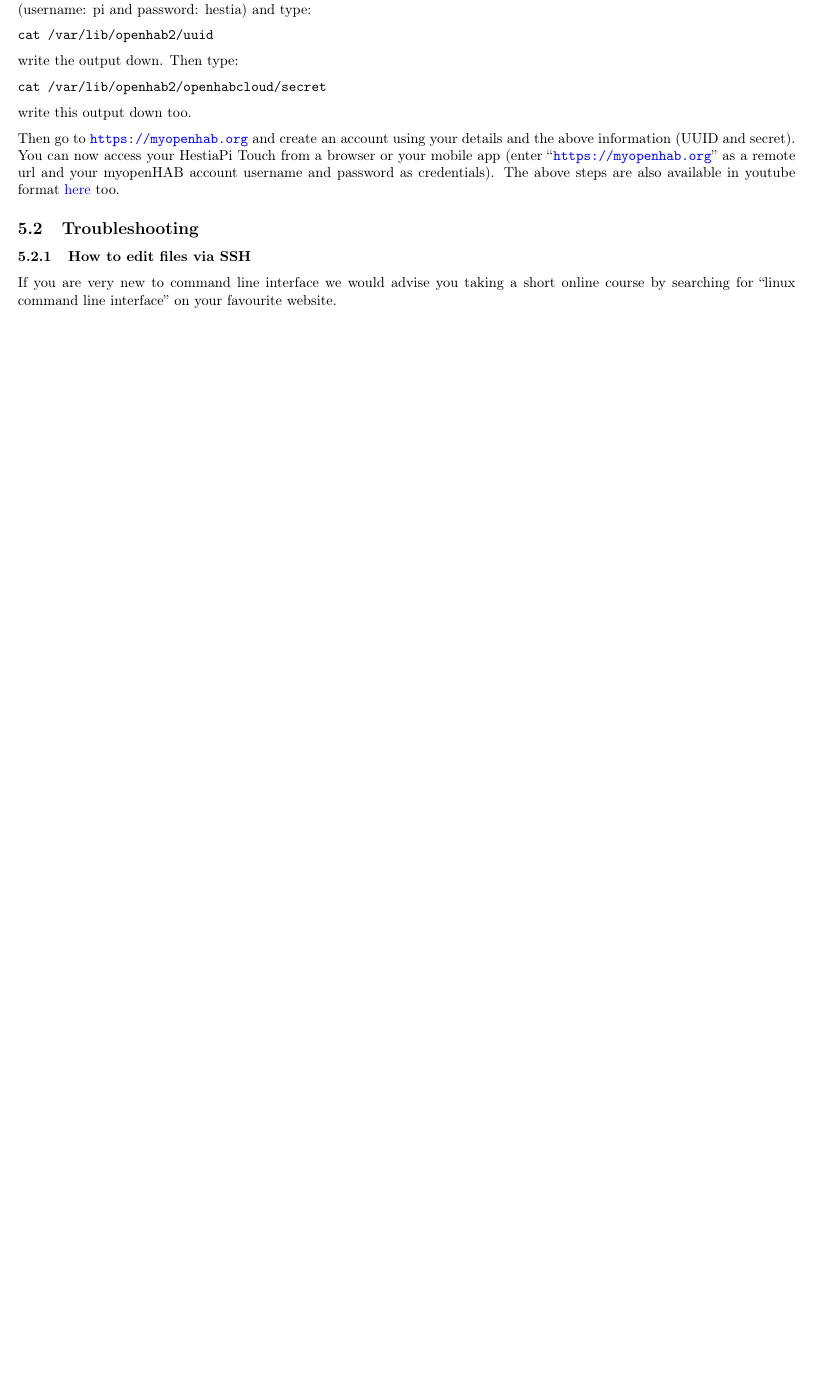
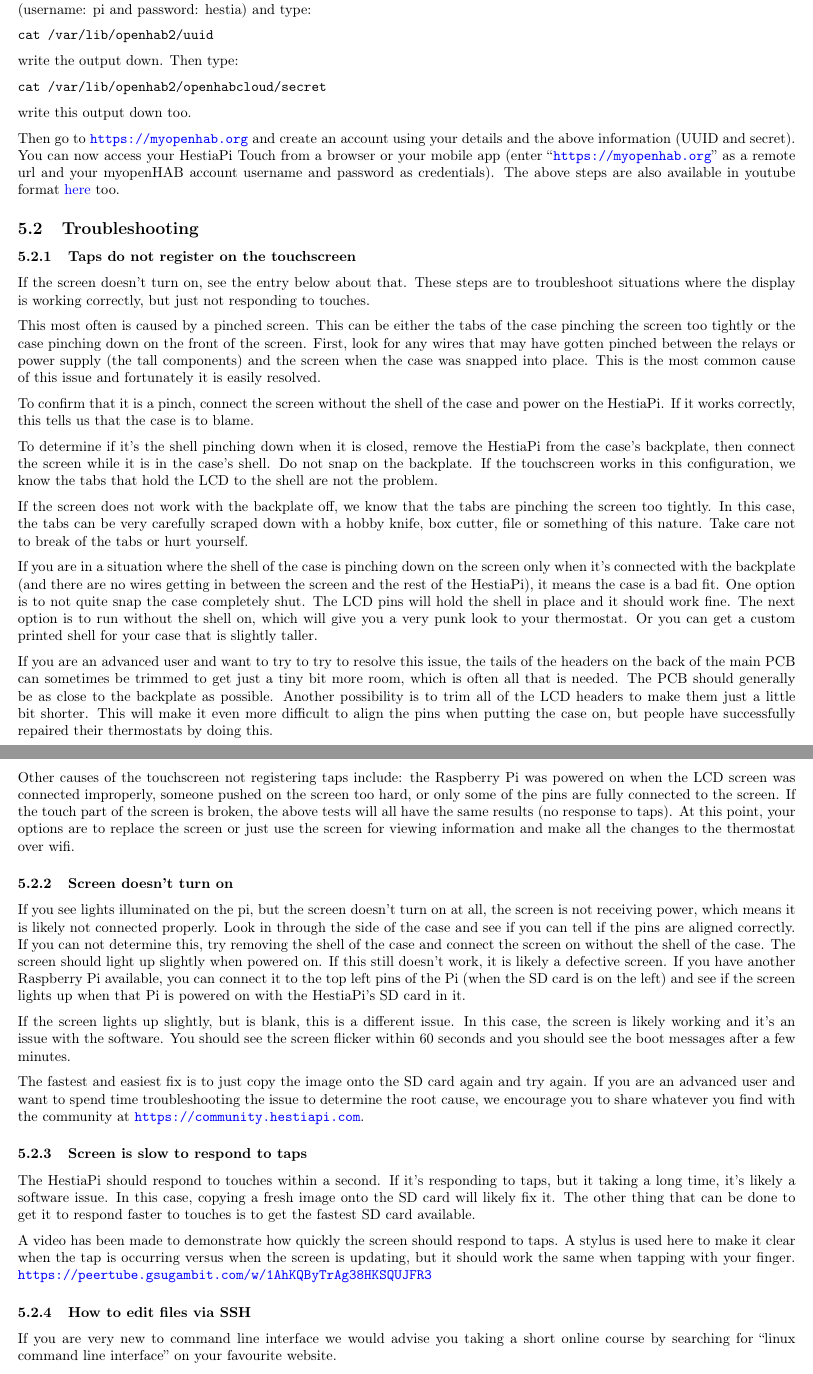
Before and after one commit to HestiaPi/hestia-touch-openhab, a LaTeX document (docs/hestiapi-one.tex, which reads docs/troubleshooting.tex): part of page 23 of 23 before the commit and two parts of pages 23 and 24 of 24 after it, the two joined at a grey line, cut so that both start at the same text, the shorter picture padded with empty space. Compiled offline with pdfLaTeX.

Commit message:
docs: Added troubleshooting steps for screen issues

```diff
--- a/docs/troubleshooting.tex
+++ b/docs/troubleshooting.tex
@@ -1,3 +1,90 @@
+\subsubsection{Taps do not register on the touchscreen}
+If the screen doesn't turn on, see the entry below about that. These steps are
+to troubleshoot situations where the display is working correctly, but just not
+responding to touches.
+
+This most often is caused by a pinched screen. This can be either the tabs of
+the case pinching the screen too tightly or the case pinching down on the front
+of the screen. First, look for any wires that may have gotten pinched between
+the relays or power supply (the tall components) and the screen when the case
+was snapped into place. This is the most common cause of this issue and
+fortunately it is easily resolved.
+
+To confirm that it is a pinch, connect the screen without the shell of the case
+and power on the HestiaPi. If it works correctly, this tells us that the case
+is to blame.
+
+To determine if it's the shell pinching down when it is closed, remove the
+HestiaPi from the case's backplate, then connect the screen while it is in the
+case's shell. Do not snap on the backplate. If the touchscreen works in this
+configuration, we know the tabs that hold the LCD to the shell are not the
+problem.
+
+If the screen does not work with the backplate off, we know that the tabs are
+pinching the screen too tightly. In this case, the tabs can be very carefully
+scraped down with a hobby knife, box cutter, file or something of this nature.
+Take care not to break of the tabs or hurt yourself.
+
+If you are in a situation where the shell of the case is pinching down on the
+screen only when it's connected with the backplate (and there are no wires
+getting in between the screen and the rest of the HestiaPi), it means the case
+is a bad fit. One option is to not quite snap the case completely shut. The LCD
+pins will hold the shell in place and it should work fine. The next option is
+to run without the shell on, which will give you a very punk look to your
+thermostat. Or you can get a custom printed shell for your case that is slightly
+taller.
+
+If you are an advanced user and want to try to try to resolve this issue, the
+tails of the headers on the back of the main PCB can sometimes be trimmed to
+get just a tiny bit more room, which is often all that is needed. The PCB
+should generally be as close to the backplate as possible. Another possibility
+is to trim all of the LCD headers to make them just a little bit shorter. This
+will make it even more difficult to align the pins when putting the case on,
+but people have successfully repaired their thermostats by doing this.
+
+Other causes of the touchscreen not registering taps include: the Raspberry Pi
+was powered on when the LCD screen was connected improperly, someone pushed on
+the screen too hard, or only some of the pins are fully connected to the
+screen. If the touch part of the screen is broken, the above tests will all
+have the same results (no response to taps). At this point, your options are to
+replace the screen or just use the screen for viewing information and make all
+the changes to the thermostat over wifi.
+
+\subsubsection{Screen doesn't turn on}
+If you see lights illuminated on the pi, but the screen doesn't turn on at all,
+the screen is not receiving power, which means it is likely not connected
+properly. Look in through the side of the case and see if you can tell if the
+pins are aligned correctly. If you can not determine this, try removing the
+shell of the case and connect the screen on without the shell of the case. The
+screen should light up slightly when powered on. If this still doesn't work, it
+is likely a defective screen. If you have another Raspberry Pi available, you
+can connect it to the top left pins of the Pi (when the SD card is on the left)
+and see if the screen lights up when that Pi is powered on with the HestiaPi's
+SD card in it.
+
+If the screen lights up slightly, but is blank, this is a different issue. In
+this case, the screen is likely working and it's an issue with the software.
+You should see the screen flicker within 60 seconds and you should see the
+boot messages after a few minutes.
+
+The fastest and easiest fix is to just copy the image onto the SD card again
+and try again. If you are an advanced user and want to spend time
+troubleshooting the issue to determine the root cause, we encourage you to
+share whatever you find with the community at
+\url{https://community.hestiapi.com}.
+
+\subsubsection{Screen is slow to respond to taps}
+The HestiaPi should respond to touches within a second. If it's responding
+to taps, but it taking a long time, it's likely a software issue. In this
+case, copying a fresh image onto the SD card will likely fix it. The other
+thing that can be done to get it to respond faster to touches is to get the
+fastest SD card available.
+
+A video has been made to demonstrate how quickly the screen should respond to
+taps. A stylus is used here to make it clear when the tap is occurring versus
+when the screen is updating, but it should work the same when tapping with your
+finger. \url{https://peertube.gsugambit.com/w/1AhKQByTrAg38HKSQUJFR3}
+
 \subsubsection{How to edit files via SSH}
 If you are very new to command line interface we would advise you taking a
 short online course by searching for ``linux command line interface'' on your
```
